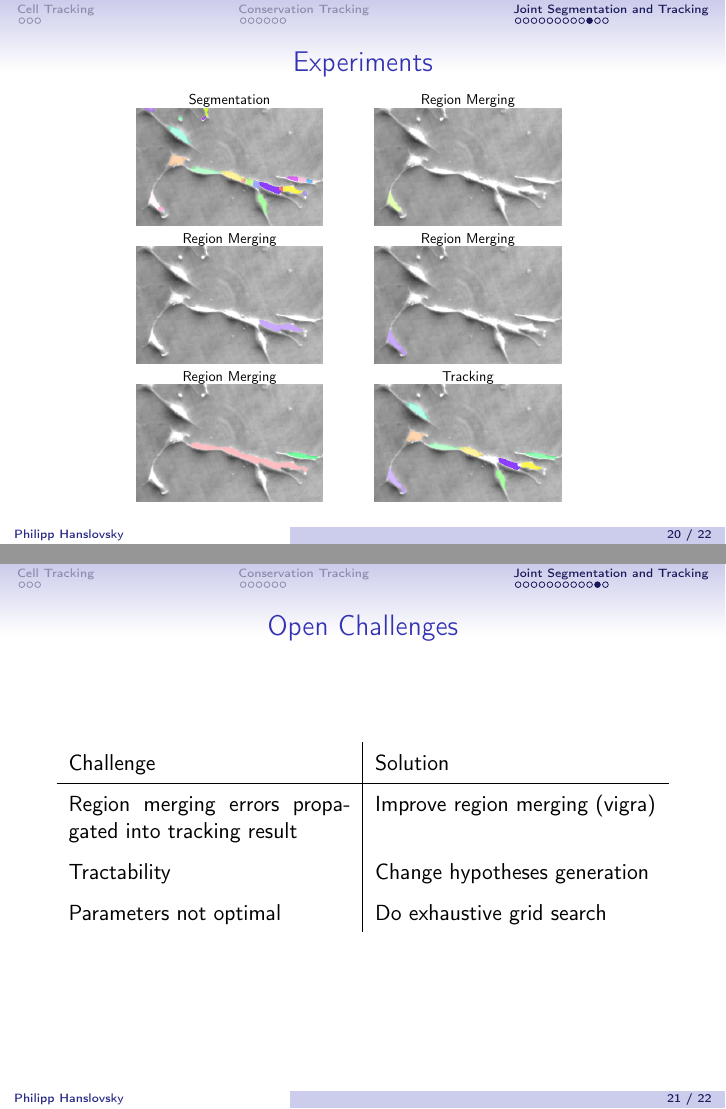
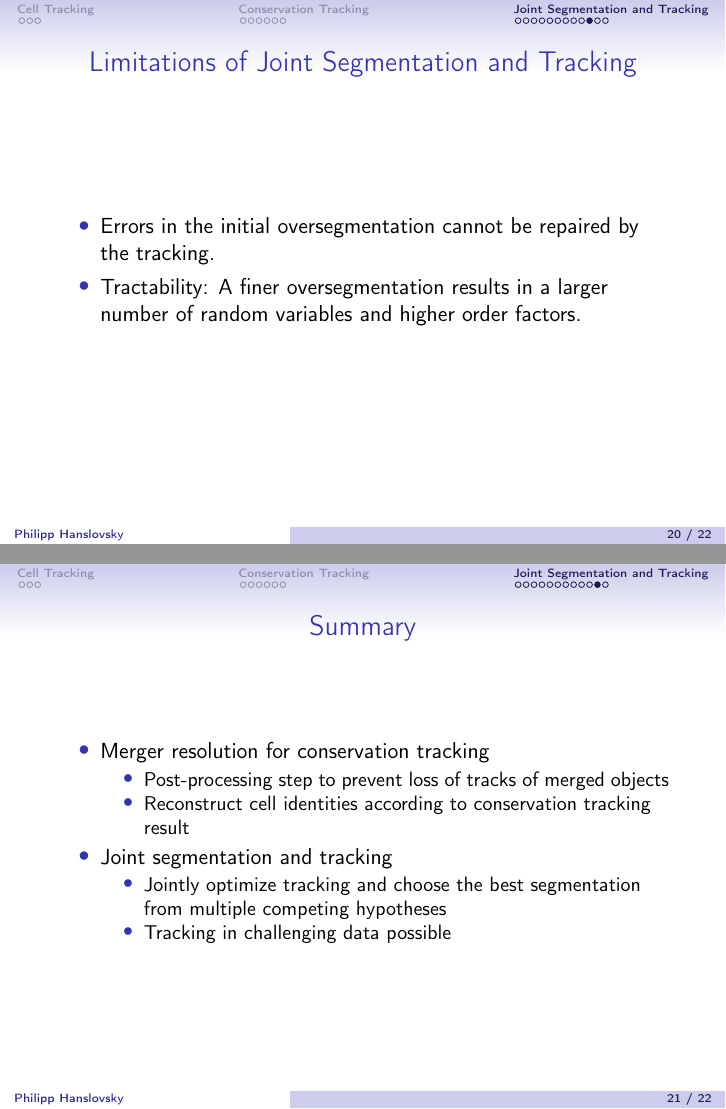
Before and after one commit to hanslovsky/talk_ma, LaTeX slides (main.tex, which reads content/joint.tex): pages 40 and 41 of 59 before the commit and pages 41 and 43 of 61 after it, joined at a grey line. Compiled offline with pdfLaTeX.

Commit message:
good fight good night

```diff
--- a/content/joint.tex
+++ b/content/joint.tex
@@ -434,31 +434,60 @@
     \end{figure}
 \end{frame}
 
-\begin{frame}[shrink=25]
-    \frametitle{Experiments}
-    \begin{figure}
-        \centering
-        \begin{tikzpicture}
-            \node[label={[yshift=-2.5mm]above:\small{Segmentation}}] (seg1) {\includegraphics[width=0.32\textwidth]{images/joint/res/sequence_03/00_colored00_raw.png}};
-            \node[label={[yshift=-2.5mm]above:\small{Region Merging}}, right=of seg1] (seg2) {\includegraphics[width=0.32\textwidth]{images/joint/res/sequence_03/00_colored01_raw.png}};
-            \node[label={[yshift=-2.5mm]above:\small{Region Merging}}, below=of seg1, yshift=7.5mm] (seg3) {\includegraphics[width=0.32\textwidth]{images/joint/res/sequence_03/00_colored02_raw.png}};
-            \node[label={[yshift=-2.5mm]above:\small{Region Merging}}, right=of seg3] (seg4) {\includegraphics[width=0.32\textwidth]{images/joint/res/sequence_03/00_colored03_raw.png}};
-            \node[label={[yshift=-2.5mm]above:\small{Region Merging}}, below=of seg3, yshift=7.5mm] (seg5)  {\includegraphics[width=0.32\textwidth]{images/joint/res/sequence_03/00_colored04_raw.png}};
-            \node[label={[yshift=-2.5mm]above:\small{Tracking}}, right=of seg5] (tra1) {\includegraphics[width=0.32\textwidth]{images/joint/res/sequence_03/00_track_raw.png}};
-        \end{tikzpicture}
-    \end{figure}
+% \begin{frame}[shrink=25]
+%     \frametitle{Experiments}
+%     \begin{figure}
+%         \centering
+%         \begin{tikzpicture}
+%             \node[label={[yshift=-2.5mm]above:\small{Segmentation}}] (seg1) {\includegraphics[width=0.32\textwidth]{images/joint/res/sequence_03/00_colored00_raw.png}};
+%             \node[label={[yshift=-2.5mm]above:\small{Region Merging}}, right=of seg1] (seg2) {\includegraphics[width=0.32\textwidth]{images/joint/res/sequence_03/00_colored01_raw.png}};
+%             \node[label={[yshift=-2.5mm]above:\small{Region Merging}}, below=of seg1, yshift=7.5mm] (seg3) {\includegraphics[width=0.32\textwidth]{images/joint/res/sequence_03/00_colored02_raw.png}};
+%             \node[label={[yshift=-2.5mm]above:\small{Region Merging}}, right=of seg3] (seg4) {\includegraphics[width=0.32\textwidth]{images/joint/res/sequence_03/00_colored03_raw.png}};
+%             \node[label={[yshift=-2.5mm]above:\small{Region Merging}}, below=of seg3, yshift=7.5mm] (seg5)  {\includegraphics[width=0.32\textwidth]{images/joint/res/sequence_03/00_colored04_raw.png}};
+%             \node[label={[yshift=-2.5mm]above:\small{Tracking}}, right=of seg5] (tra1) {\includegraphics[width=0.32\textwidth]{images/joint/res/sequence_03/00_track_raw.png}};
+%         \end{tikzpicture}
+%     \end{figure}
+% \end{frame}
+
+% \begin{frame}
+%     \frametitle{Open Challenges}
+%     \renewcommand{\arraystretch}{1.5}
+%     \begin{tabularx}{\textwidth}{X|X}
+%         Challenge & Solution \\ \hline
+%         Region merging errors propagated into tracking result  & Improve region merging (vigra) \\
+%         Tractability & Change hypotheses generation \\
+%         Parameters not optimal & Do exhaustive grid search \\
+%     \end{tabularx}
+% \end{frame}
+
+
+\begin{frame}
+    \frametitle{Limitations of Joint Segmentation and Tracking}
+    \begin{itemize}
+          \item<1-> Errors in the initial oversegmentation cannot be repaired by the tracking.
+          \item<2-> Tractability: A finer oversegmentation results in a larger number of random variables
+        and higher order factors.
+    \end{itemize}
 \end{frame}
 
+
 \begin{frame}
-    \frametitle{Open Challenges}
-    \renewcommand{\arraystretch}{1.5}
-    \begin{tabularx}{\textwidth}{X|X}
-        Challenge & Solution \\ \hline
-        Region merging errors propagated into tracking result  & Improve region merging (vigra) \\
-        Tractability & Change hypotheses generation \\
-        Parameters not optimal & Do exhaustive grid search \\
-    \end{tabularx}
+    \frametitle{Summary}
+    \begin{itemize}
+          \item<1-> Merger resolution for conservation tracking
+        \begin{itemize}
+              \item Post-processing step to prevent loss of tracks of merged objects
+              \item Reconstruct cell identities according to conservation tracking result
+        \end{itemize}
+          \item<2-> Joint segmentation and tracking
+        \begin{itemize}
+              \item Jointly optimize tracking and choose the best segmentation from multiple
+            competing hypotheses
+              \item Tracking in challenging data possible
+        \end{itemize}
+    \end{itemize}
 \end{frame}
+
 
 \begin{frame}
     \begin{center}
```
